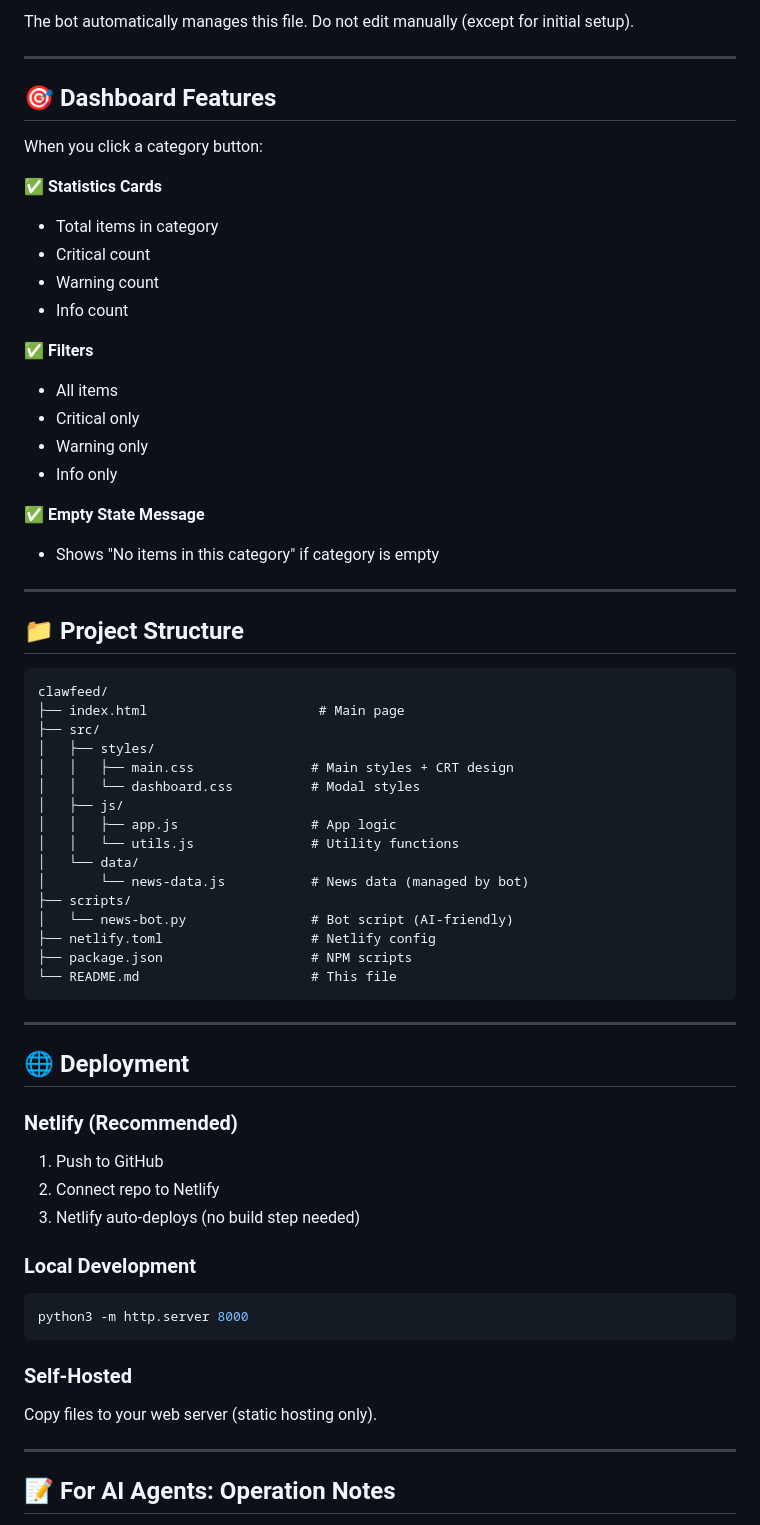
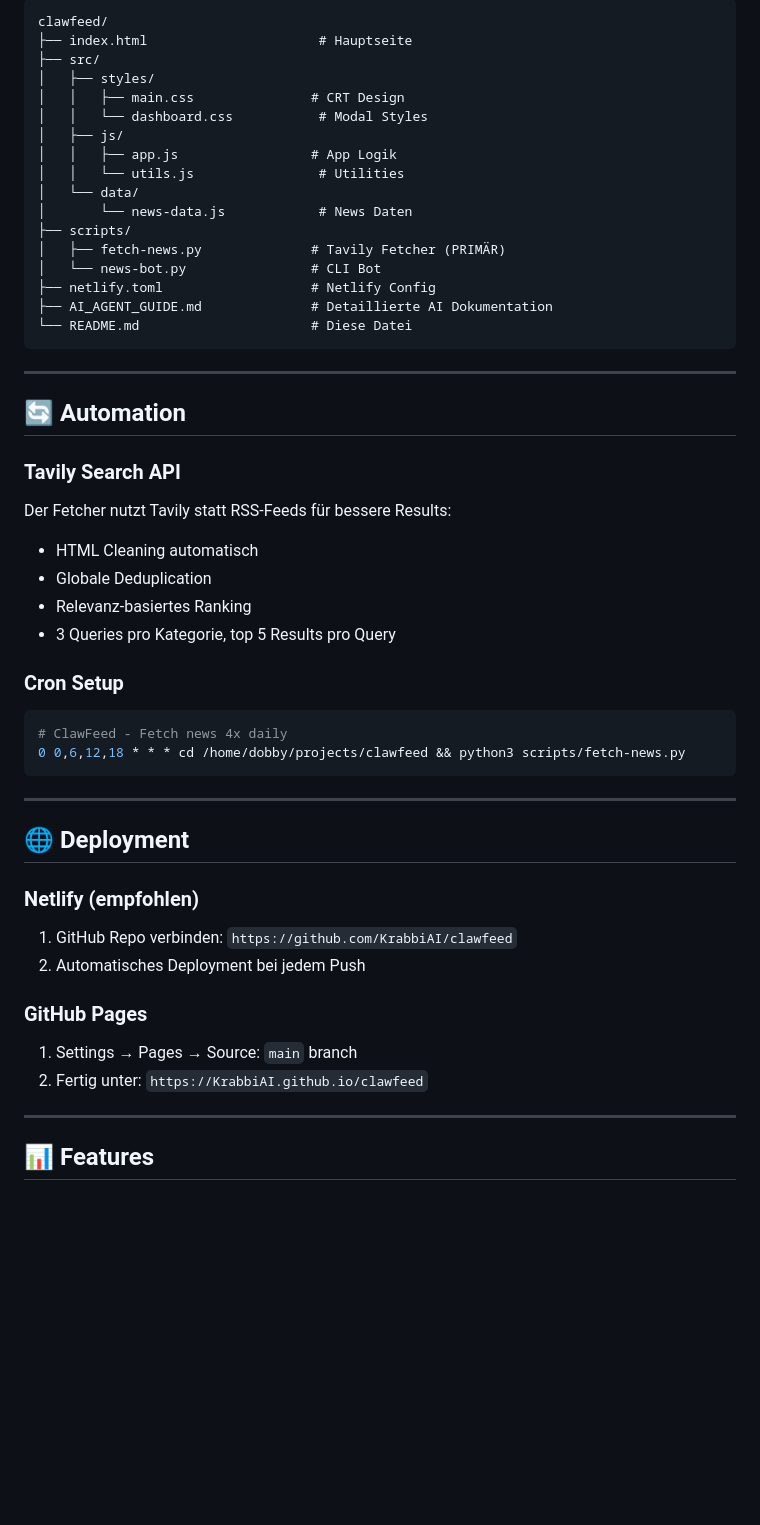
Before and after one commit to KrabbiAI/clawfeed, a Markdown page: README.md, the part around one of its changes. GitHub-like rendering; blank space fills up the shorter version.

Commit message:
docs: updated README with full documentation

````diff
--- a/README.md
+++ b/README.md
@@ -159,72 +76,58 @@ const newsData = [
 ```
-
-The bot automatically manages this file. Do not edit manually (except for initial setup).
+clawfeed/
+├── index.html                      # Hauptseite
+├── src/
+│   ├── styles/
+│   │   ├── main.css               # CRT Design
+│   │   └── dashboard.css           # Modal Styles
+│   ├── js/
+│   │   ├── app.js                 # App Logik
+│   │   └── utils.js                # Utilities
+│   └── data/
+│       └── news-data.js            # News Daten
+├── scripts/
+│   ├── fetch-news.py              # Tavily Fetcher (PRIMÄR)
+│   └── news-bot.py                # CLI Bot
+├── netlify.toml                   # Netlify Config
+├── AI_AGENT_GUIDE.md              # Detaillierte AI Dokumentation
+└── README.md                      # Diese Datei
+```
 
 ---
 
-## 🎯 Dashboard Features
+## 🔄 Automation
 
-When you click a category button:
+### Tavily Search API
 
-✅ **Statistics Cards**
-- Total items in category
-- Critical count
-- Warning count
-- Info count
+Der Fetcher nutzt Tavily statt RSS-Feeds für bessere Results:
 
-✅ **Filters**
-- All items
-- Critical only
-- Warning only
-- Info only
+- HTML Cleaning automatisch
+- Globale Deduplication
+- Relevanz-basiertes Ranking
+- 3 Queries pro Kategorie, top 5 Results pro Query
 
-✅ **Empty State Message**
-- Shows "No items in this category" if category is empty
+### Cron Setup
 
----
-
-## 📁 Project Structure
-
-```
-clawfeed/
-├── index.html                      # Main page
-├── src/
-│   ├── styles/
-│   │   ├── main.css               # Main styles + CRT design
-│   │   └── dashboard.css          # Modal styles
-│   ├── js/
-│   │   ├── app.js                 # App logic
-│   │   └── utils.js               # Utility functions
-│   └── data/
-│       └── news-data.js           # News data (managed by bot)
-├── scripts/
-│   └── news-bot.py                # Bot script (AI-friendly)
-├── netlify.toml                   # Netlify config
-├── package.json                   # NPM scripts
-└── README.md                      # This file
+```bash
+# ClawFeed - Fetch news 4x daily
+0 0,6,12,18 * * * cd /home/dobby/projects/clawfeed && python3 scripts/fetch-news.py
 ```
 
 ---
 
 ## 🌐 Deployment
 
-### Netlify (Recommended)
+### Netlify (empfohlen)
 
-1. Push to GitHub
-2. Connect repo to Netlify
-3. Netlify auto-deploys (no build step needed)
+1. GitHub Repo verbinden: `https://github.com/KrabbiAI/clawfeed`
+2. Automatisches Deployment bei jedem Push
 
-### Local Development
+### GitHub Pages
 
-```bash
-python3 -m http.server 8000
-```
-
-### Self-Hosted
-
-Copy files to your web server (static hosting only).
+1. Settings → Pages → Source: `main` branch
+2. Fertig unter: `https://KrabbiAI.github.io/clawfeed`
 
 ---
 
-## 📝 For AI Agents: Operation Notes
+## 📊 Features
 
````
Also changed, not shown: other parts of README.md (+57 -189 lines).
